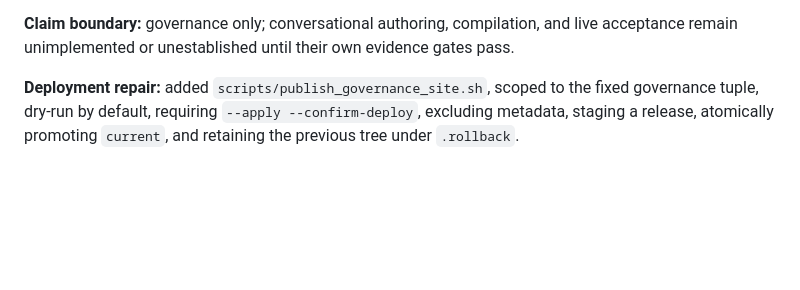
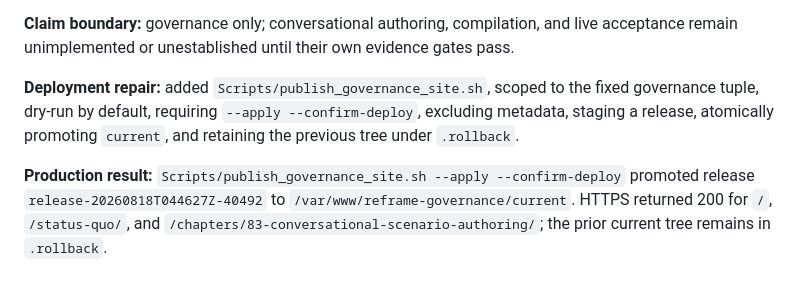
Before and after one commit to Fountain-Coach/Reframe-Refactoring, a Markdown page: PLANS.md, the part around the change. GitHub-like rendering; blank space fills up the shorter version.

Commit message:
Record governance site deployment

```diff
--- a/PLANS.md
+++ b/PLANS.md
@@ -880,6 +880,10 @@ receipts, and text locations.
 **Claim boundary:** governance only; conversational authoring, compilation, and live acceptance remain unimplemented
 or unestablished until their own evidence gates pass.
 
-**Deployment repair:** added `scripts/publish_governance_site.sh`, scoped to the fixed governance tuple, dry-run by
+**Deployment repair:** added `Scripts/publish_governance_site.sh`, scoped to the fixed governance tuple, dry-run by
 default, requiring `--apply --confirm-deploy`, excluding metadata, staging a release, atomically promoting `current`,
 and retaining the previous tree under `.rollback`.
+
+**Production result:** `Scripts/publish_governance_site.sh --apply --confirm-deploy` promoted release
+`release-20260818T044627Z-40492` to `/var/www/reframe-governance/current`. HTTPS returned 200 for `/`, `/status-quo/`,
+and `/chapters/83-conversational-scenario-authoring/`; the prior current tree remains in `.rollback`.
```
Also changed, not shown: SOURCE.md (+4 -2 lines).
